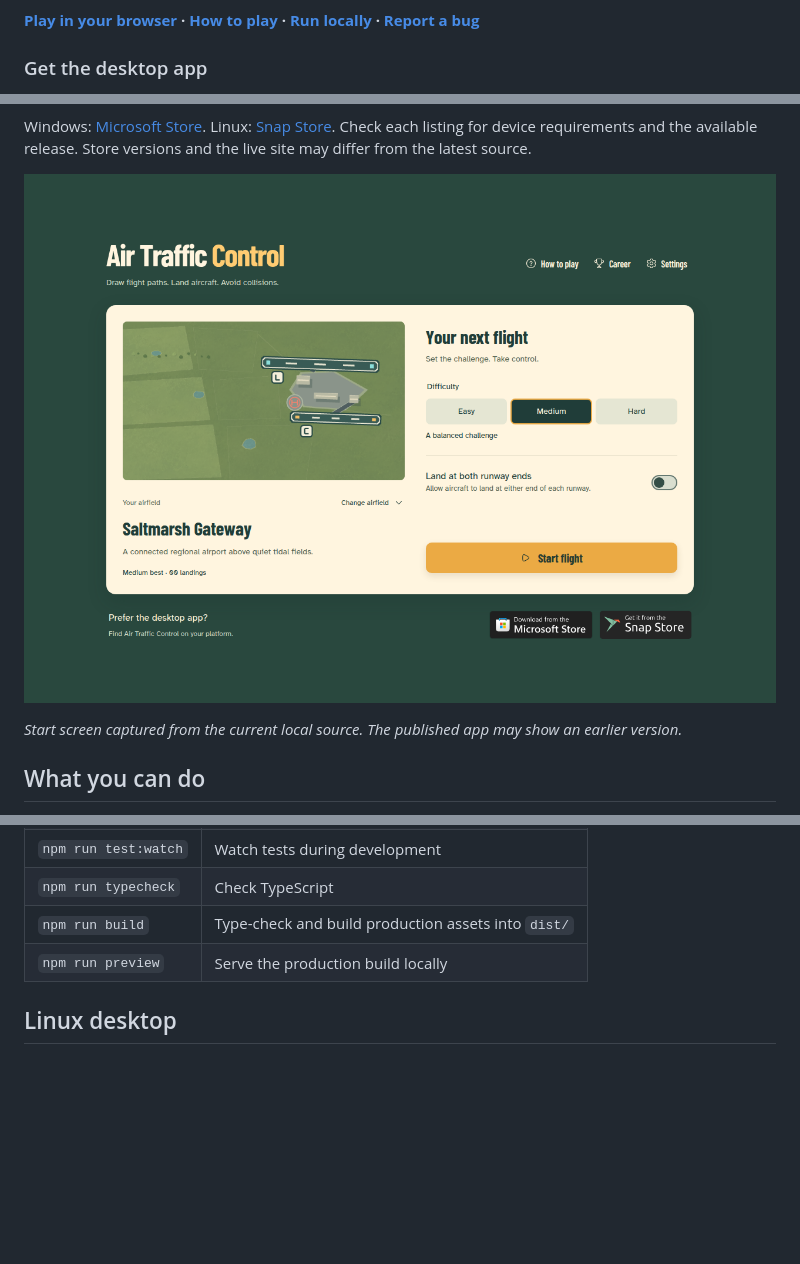
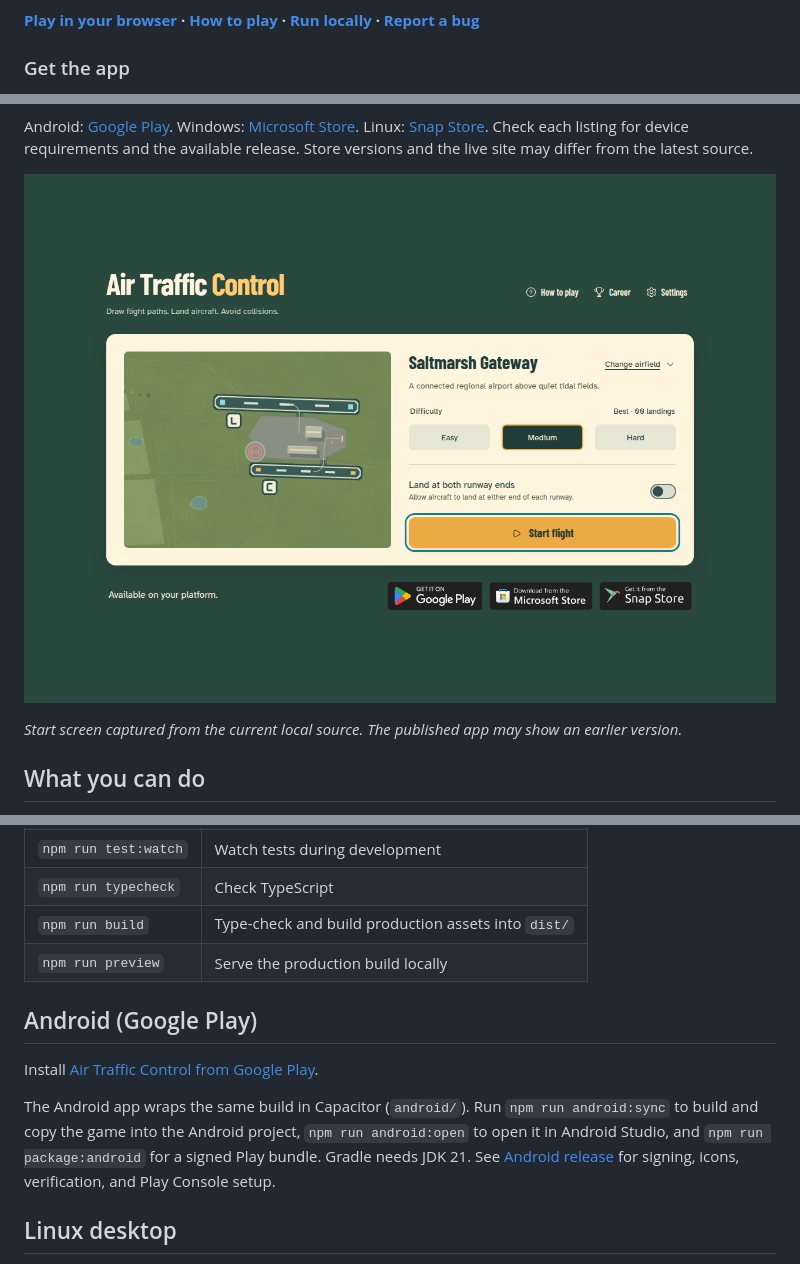
Before and after one commit to montasim/air-traffic-control, a Markdown page: README.md, 3 parts joined by grey strips. Drawn GitHub-style; pictures changed too: docs/images/start-screen.png; blank space fills up the shorter version.

Commit message:
feat: promote Google Play alongside desktop stores

```diff
--- a/README.md
+++ b/README.md
@@ -10,5 +10,5 @@ Air Traffic Control is a browser arcade game for short, increasingly busy air-tr
 
 **[Play in your browser](https://airtrafficcontrol.netlify.app/) · [How to play](#how-to-play) · [Run locally](#run-locally) · [Report a bug](https://github.com/montasim/air-traffic-control/issues)**
 
-### Get the desktop app
+### Get the app
 
@@ -15,5 +16,5 @@ Air Traffic Control is a browser arcade game for short, increasingly busy air-tr
 <a href="https://apps.microsoft.com/detail/9N5536ZQ2XZM"><img src="public/assets/stores/microsoft-store.svg" alt="Download Air Traffic Control from the Microsoft Store for Windows" height="48" /></a>
 <a href="https://snapcraft.io/air-traffic-control"><img src="public/assets/stores/snap-store.svg" alt="Get Air Traffic Control from the Snap Store for Linux" height="48" /></a>
 
-Windows: [Microsoft Store](https://apps.microsoft.com/detail/9N5536ZQ2XZM). Linux: [Snap Store](https://snapcraft.io/air-traffic-control). Check each listing for device requirements and the available release. Store versions and the live site may differ from the latest source.
+Android: [Google Play](https://play.google.com/store/apps/details?id=dev.montasim.airtrafficcontrol). Windows: [Microsoft Store](https://apps.microsoft.com/detail/9N5536ZQ2XZM). Linux: [Snap Store](https://snapcraft.io/air-traffic-control). Check each listing for device requirements and the available release. Store versions and the live site may differ from the latest source.
 
@@ -94,6 +95,16 @@ Open the local URL printed by Vite, normally [http://localhost:5173](http://loca
 | `npm run build` | Type-check and build production assets into `dist/` |
 | `npm run preview` | Serve the production build locally |
 
+## Android (Google Play)
+
+Install [Air Traffic Control from Google Play](https://play.google.com/store/apps/details?id=dev.montasim.airtrafficcontrol).
+
+The Android app wraps the same build in Capacitor (`android/`). Run
+`npm run android:sync` to build and copy the game into the Android project,
+`npm run android:open` to open it in Android Studio, and `npm run package:android`
+for a signed Play bundle. Gradle needs JDK 21. See [Android release](docs/android-release.md)
+for signing, icons, verification, and Play Console setup.
+
 ## Linux desktop
 
 The Electron version bundles the game for offline play on Linux x86-64, with separate
```
Also changed, not shown: other parts of README.md (+2 -9 lines), DESIGN.md (+1 -1 lines), docs/android-release.md (+2 -0 lines), 6 other files.
